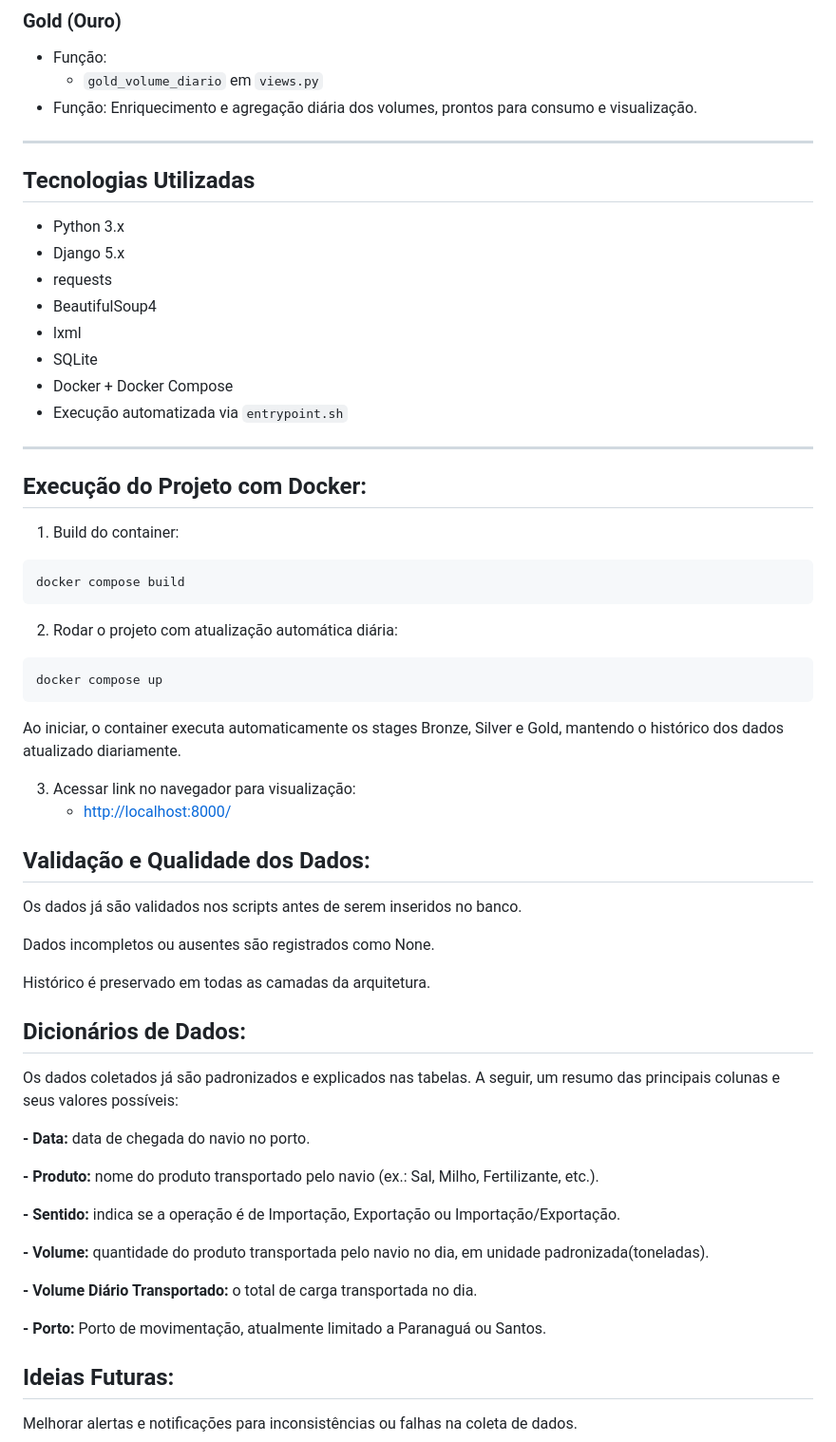
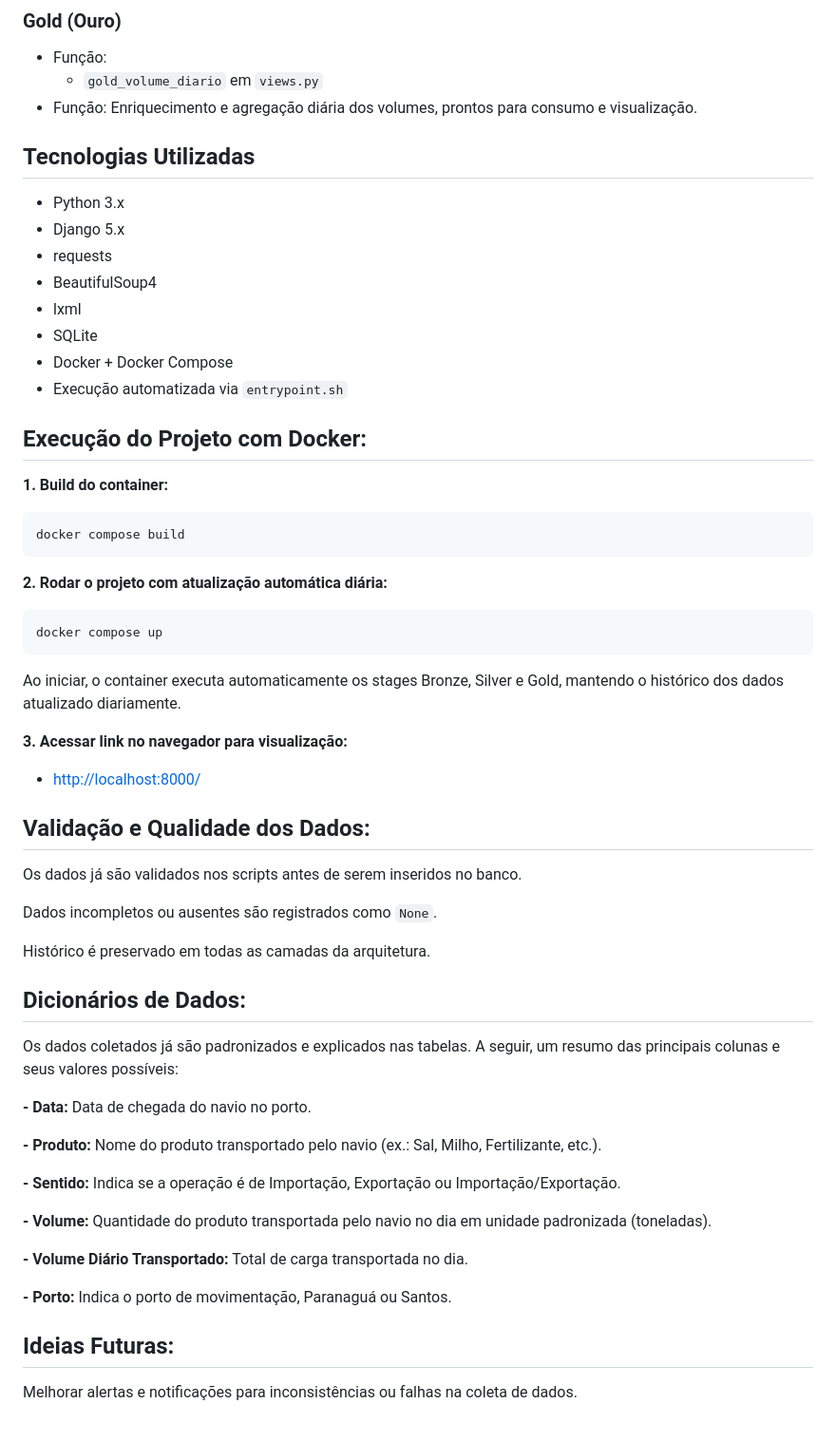
Before and after one commit to davijr28/DesafioVeeries, a Markdown page: README.md, the part around one of its changes. Shown at 95% size. Drawn GitHub-style.

Commit message:
docs(readme): atualiza a descrição do projeto

````diff
--- a/README.md
+++ b/README.md
@@ -35,9 +31,6 @@ O fluxo de dados segue a **arquitetura medallion**, garantindo dados brutos, pro
   - `gold_volume_diario` em `views.py`
 - Função: Enriquecimento e agregação diária dos volumes, prontos para consumo e visualização.
 
----
-
-
 ## Tecnologias Utilizadas
 - Python 3.x
 - Django 5.x
@@ -48,27 +41,24 @@ O fluxo de dados segue a **arquitetura medallion**, garantindo dados brutos, pro
 - Docker + Docker Compose
 - Execução automatizada via `entrypoint.sh`
 
----
-
 ## Execução do Projeto com Docker:
-1. Build do container:
+**1. Build do container:**
 ```bash
 docker compose build
 ```
-2. Rodar o projeto com atualização automática diária:
-
+**2. Rodar o projeto com atualização automática diária:**
 ```bash
 docker compose up
 ```
 Ao iniciar, o container executa automaticamente os stages Bronze, Silver e Gold, mantendo o histórico dos dados atualizado diariamente.
 
-3. Acessar link no navegador para visualização:
+**3. Acessar link no navegador para visualização:**
    - [http://localhost:8000/](http://localhost:8000/)
 
 ## Validação e Qualidade dos Dados:
 Os dados já são validados nos scripts antes de serem inseridos no banco.
 
-Dados incompletos ou ausentes são registrados como None.
+Dados incompletos ou ausentes são registrados como `None`.
 
 Histórico é preservado em todas as camadas da arquitetura.
 
@@ -76,17 +66,17 @@ Histórico é preservado em todas as camadas da arquitetura.
 ## Dicionários de Dados:
 Os dados coletados já são padronizados e explicados nas tabelas. A seguir, um resumo das principais colunas e seus valores possíveis:
 
-**- Data:** data de chegada do navio no porto.
+**- Data:** Data de chegada do navio no porto.
 
-**- Produto:** nome do produto transportado pelo navio (ex.: Sal, Milho, Fertilizante, etc.).
+**- Produto:** Nome do produto transportado pelo navio (ex.: Sal, Milho, Fertilizante, etc.).
 
-**- Sentido:** indica se a operação é de Importação, Exportação ou Importação/Exportação.
+**- Sentido:** Indica se a operação é de Importação, Exportação ou Importação/Exportação.
 
-**- Volume:** quantidade do produto transportada pelo navio no dia, em unidade padronizada(toneladas).
+**- Volume:** Quantidade do produto transportada pelo navio no dia em unidade padronizada (toneladas).
 
-**- Volume Diário Transportado:** o total de carga transportada no dia.
+**- Volume Diário Transportado:** Total de carga transportada no dia.
 
-**- Porto:** Porto de movimentação, atualmente limitado a Paranaguá ou Santos.
+**- Porto:** Indica o porto de movimentação, Paranaguá ou Santos.
 
 
 ## Ideias Futuras:
````
Also changed, not shown: other parts of README.md (+2 -6 lines).
